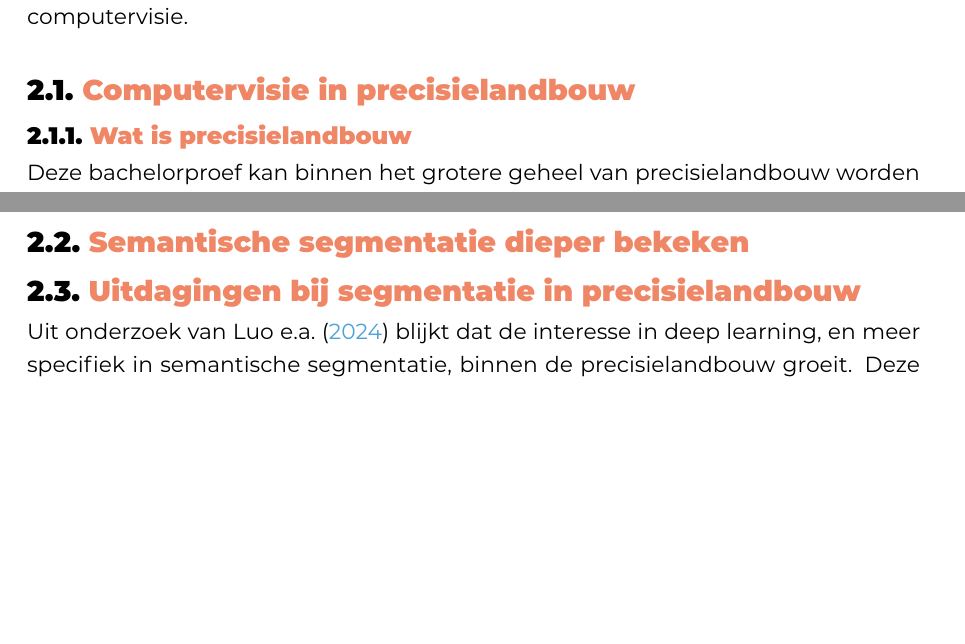
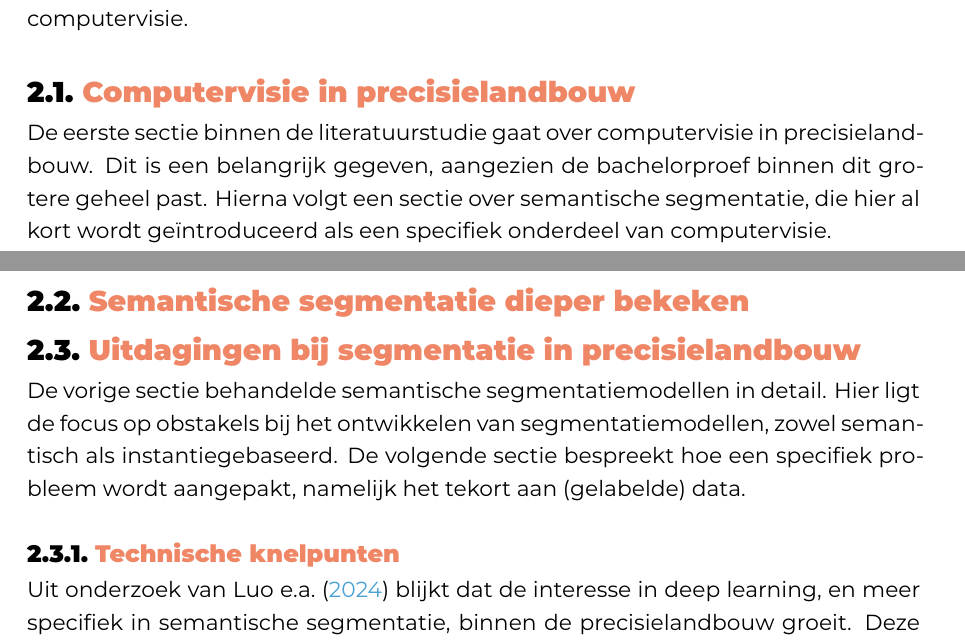
Before and after one commit to hanneloremergan/latex-hogent-bachproef, a LaTeX thesis (bachproef/MerganHanneloreBP.tex, which reads bachproef/standvanzaken.tex): two parts of pages 14 and 17 of 33, joined at a grey line, cut so that both start at the same text, the shorter picture padded with empty space. Compiled offline with XeLaTeX; a missing font is replaced by an installed copy or a similar font; a LaTeX package or settings file that is missing is left out.

Commit message:
editing and formatting

```diff
--- a/bachproef/standvanzaken.tex
+++ b/bachproef/standvanzaken.tex
@@ -23,10 +23,10 @@ Deze bachelorproef situeert zich binnen deze context, met een bijzondere focus o
 
 \section{Computervisie in precisielandbouw}
 
-% Inleiding schrijven
+De eerste sectie binnen de literatuurstudie gaat over computervisie in precisielandbouw. Dit is een belangrijk gegeven, aangezien de bachelorproef binnen dit grotere geheel past. Hierna volgt een sectie over semantische segmentatie, die hier al kort wordt geïntroduceerd als een specifiek onderdeel van computervisie.
 
 \subsection{Wat is precisielandbouw}
-Deze bachelorproef kan binnen het grotere geheel van precisielandbouw worden geplaatst. \textcite{Cisternas2020} definiëren dit als volgt:
+\textcite{Cisternas2020} definiëren precisielandbouw als volgt:
 
 \begin{tcolorbox}[colback=gray!5, colframe=white, sharp corners, boxrule=0pt, width=\linewidth]
     \textit{“Precisielandbouw is een managementstrategie die gebruik maakt van IT om nuttige gegevens uit verschillende bronnen te verzamelen ter ondersteuning van beslissingen met betrekking tot de productie van gewassen. Het bestaat uit het herkennen, lokaliseren, kwantificeren en registreren van de ruimtelijke en temporele variabiliteit van elke landbouweenheid.”}
@@ -71,7 +71,8 @@ Hoewel objectdetectie en segmentatie krachtige en veelgebruikte technieken zijn,
 
 \section{Uitdagingen bij segmentatie in precisielandbouw}
 
-Uit onderzoek van \textcite{Luo2024} blijkt dat de interesse in deep learning, en meer specifiek in semantische segmentatie, binnen de precisielandbouw groeit. Deze techniek speelt een belangrijke rol in toepassingen gebaseerd op computervisie. Semantische segmentatie maakt het mogelijk om objecten op pixelniveau binnen een afbeelding te classificeren en toe te wijzen aan specifieke klassen. Modellen zoals U-Net, SegNet en DeepLab worden tegenwoordig vaak toegepast in diverse segmentatietoepassingen. Toch blijven segmentatiemodellen binnen complexe landbouwomgevingen op knelpunten stuiten.
+De vorige sectie behandelde semantische segmentatiemodellen in detail. Hier ligt de focus op obstakels bij het ontwikkelen van segmentatiemodellen, zowel semantisch als instantiegebaseerd. De volgende sectie bespreekt hoe een specifiek probleem wordt aangepakt, namelijk het tekort aan (gelabelde) data.
 
-De robuustheid van bestaande segmentatiemethoden voor het verwerken van complexe afbeeldingen moet namelijk verbeterd worden. Daarnaast blijft hun vermogen om te generaliseren naar ongeziene data beperkt. Een bijkomend obstakel is het beperkte aantal gelabelde data, wat de training en evaluatie van de deep learning-modellen bemoeilijkt. Segmentatiemethoden die de dataset uitbreiden met augmentatie, zoals het gebruik van synthetische data, stellen deep learning-methoden in staat hun segmentatiemogelijkheden te verbeteren.
+\subsection{Technische knelpunten}
+Uit onderzoek van \textcite{Luo2024} blijkt dat de interesse in deep learning, en meer specifiek in semantische segmentatie, binnen de precisielandbouw groeit. Deze techniek speelt een belangrijke rol in toepassingen gebaseerd op computervisie. Semantische segmentatie maakt het mogelijk om objecten op pixelniveau binnen een afbeelding te classificeren en toe te wijzen aan specifieke klassen. Modellen zoals U-Net, SegNet en DeepLab worden tegenwoordig vaak toegepast in diverse segmentatietoepassingen.
 
```
Also changed, not shown: bachproef/standvanzaken.tex (7 more changed lines).
